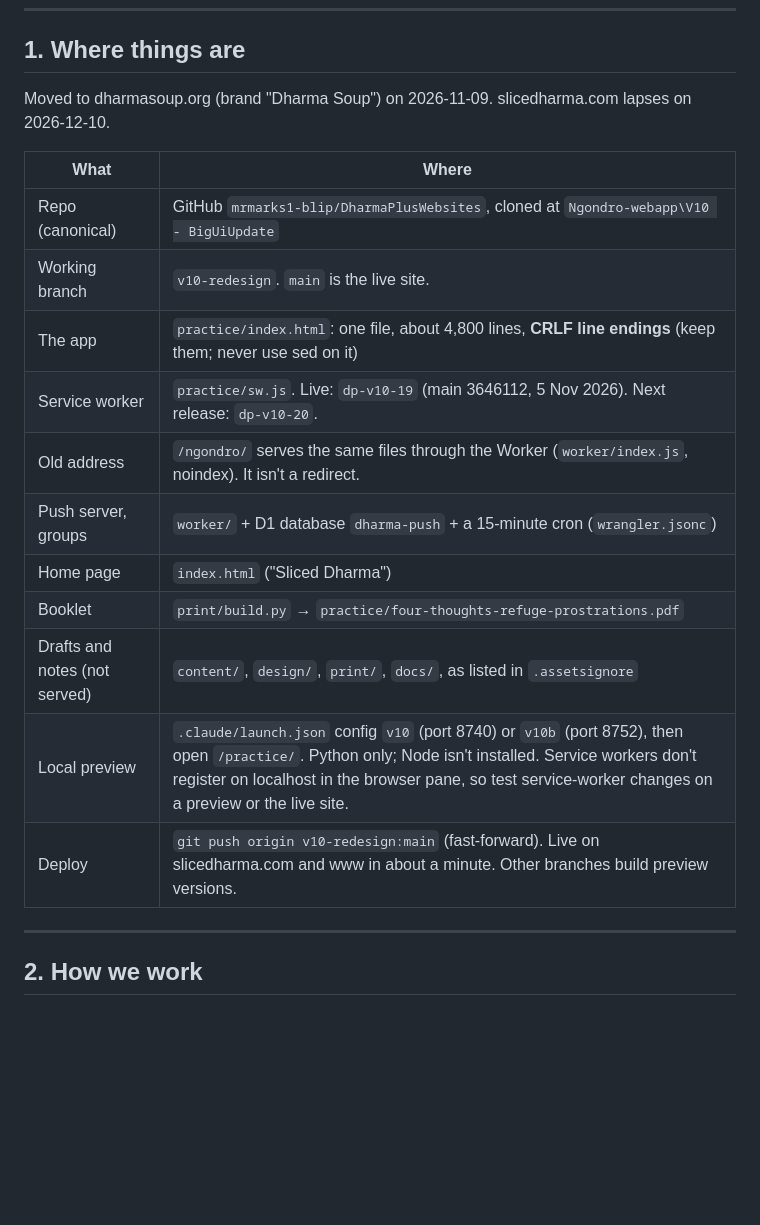
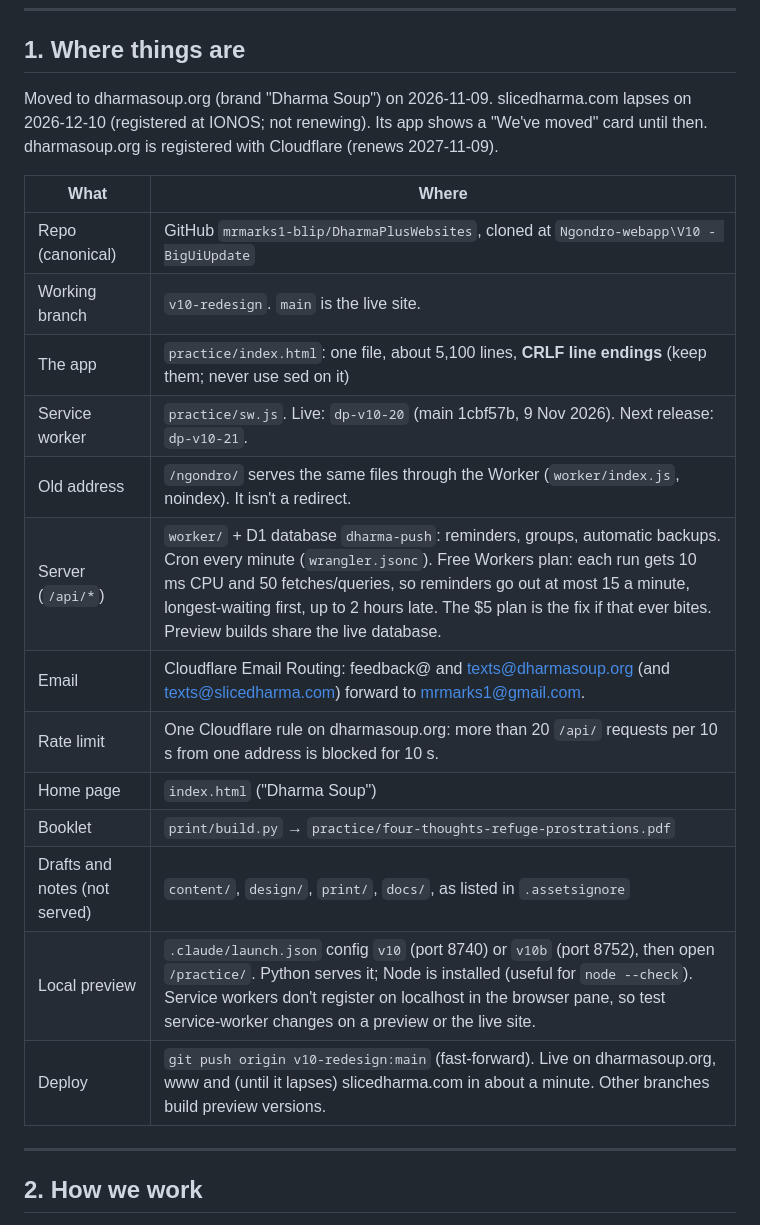
Before and after one commit to mrmarks1-blip/DharmaPlusWebsites, a Markdown page: docs/WORKING.md, the part around one of its changes. Drawn GitHub-style; blank space fills up the shorter version.

```diff
--- a/docs/WORKING.md
+++ b/docs/WORKING.md
@@ -10,21 +10,24 @@ Codes in brackets (A1, C5…) point back to the review checklist in `docs/archiv
 
 ## 1. Where things are
 
-Moved to dharmasoup.org (brand "Dharma Soup") on 2026-11-09. slicedharma.com lapses on 2026-12-10.
+Moved to dharmasoup.org (brand "Dharma Soup") on 2026-11-09. slicedharma.com lapses on 2026-12-10 (registered at IONOS; not renewing).
+Its app shows a "We've moved" card until then. dharmasoup.org is registered with Cloudflare (renews 2027-11-09).
 
 | What | Where |
 |---|---|
 | Repo (canonical) | GitHub `mrmarks1-blip/DharmaPlusWebsites`, cloned at `Ngondro-webapp\V10 - BigUiUpdate` |
 | Working branch | `v10-redesign`. `main` is the live site. |
-| The app | `practice/index.html`: one file, about 4,800 lines, **CRLF line endings** (keep them; never use sed on it) |
-| Service worker | `practice/sw.js`. Live: `dp-v10-19` (main 3646112, 5 Nov 2026). Next release: `dp-v10-20`. |
+| The app | `practice/index.html`: one file, about 5,100 lines, **CRLF line endings** (keep them; never use sed on it) |
+| Service worker | `practice/sw.js`. Live: `dp-v10-20` (main 1cbf57b, 9 Nov 2026). Next release: `dp-v10-21`. |
 | Old address | `/ngondro/` serves the same files through the Worker (`worker/index.js`, noindex). It isn't a redirect. |
-| Push server, groups | `worker/` + D1 database `dharma-push` + a 15-minute cron (`wrangler.jsonc`) |
-| Home page | `index.html` ("Sliced Dharma") |
+| Server (`/api/*`) | `worker/` + D1 database `dharma-push`: reminders, groups, automatic backups. Cron every minute (`wrangler.jsonc`). Free Workers plan: each run gets 10 ms CPU and 50 fetches/queries, so reminders go out at most 15 a minute, longest-waiting first, up to 2 hours late. The $5 plan is the fix if that ever bites. Preview builds share the live database. |
+| Email | Cloudflare Email Routing: feedback@ and texts@dharmasoup.org (and texts@slicedharma.com) forward to mrmarks1@gmail.com. |
+| Rate limit | One Cloudflare rule on dharmasoup.org: more than 20 `/api/` requests per 10 s from one address is blocked for 10 s. |
+| Home page | `index.html` ("Dharma Soup") |
 | Booklet | `print/build.py` → `practice/four-thoughts-refuge-prostrations.pdf` |
 | Drafts and notes (not served) | `content/`, `design/`, `print/`, `docs/`, as listed in `.assetsignore` |
-| Local preview | `.claude/launch.json` config `v10` (port 8740) or `v10b` (port 8752), then open `/practice/`. Python only; Node isn't installed. Service workers don't register on localhost in the browser pane, so test service-worker changes on a preview or the live site. |
-| Deploy | `git push origin v10-redesign:main` (fast-forward). Live on slicedharma.com and www in about a minute. Other branches build preview versions. |
+| Local preview | `.claude/launch.json` config `v10` (port 8740) or `v10b` (port 8752), then open `/practice/`. Python serves it; Node is installed (useful for `node --check`). Service workers don't register on localhost in the browser pane, so test service-worker changes on a preview or the live site. |
+| Deploy | `git push origin v10-redesign:main` (fast-forward). Live on dharmasoup.org, www and (until it lapses) slicedharma.com in about a minute. Other branches build preview versions. |
 
 ---
 
```
Also changed, not shown: other parts of docs/WORKING.md (+24 -2 lines).
